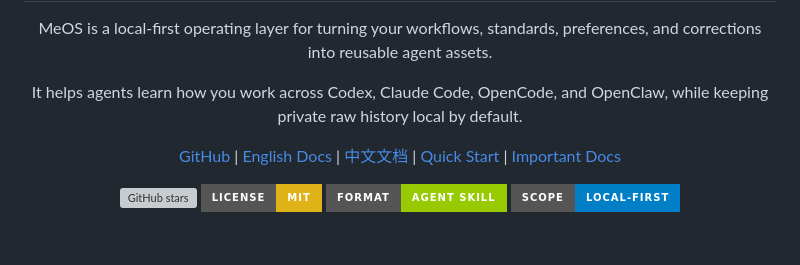
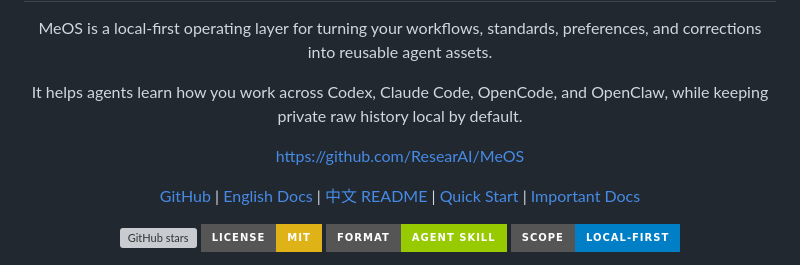
Before and after one commit to ResearAI/MeOS, a Markdown page: README.md, the part around the change. Rendered like a GitHub page; badges without logos; blank space fills up the shorter version; grey boxes are pictures that could not be loaded.

Commit message:
add a Chinese README and pin the repo link up top

```diff
--- a/README.md
+++ b/README.md
@@ -12,9 +12,13 @@
 </p>
 
 <p align="center">
+  <a href="https://github.com/ResearAI/MeOS">https://github.com/ResearAI/MeOS</a>
+</p>
+
+<p align="center">
   <a href="https://github.com/ResearAI/MeOS">GitHub</a> |
   <a href="docs/en/README.md">English Docs</a> |
-  <a href="docs/zh/README.md">中文文档</a> |
+  <a href="README_ZH.md">中文 README</a> |
   <a href="#quick-start">Quick Start</a> |
   <a href="#important-docs">Important Docs</a>
 </p>
```
Also changed, not shown: README_ZH.md (added, +263 -0 lines).
